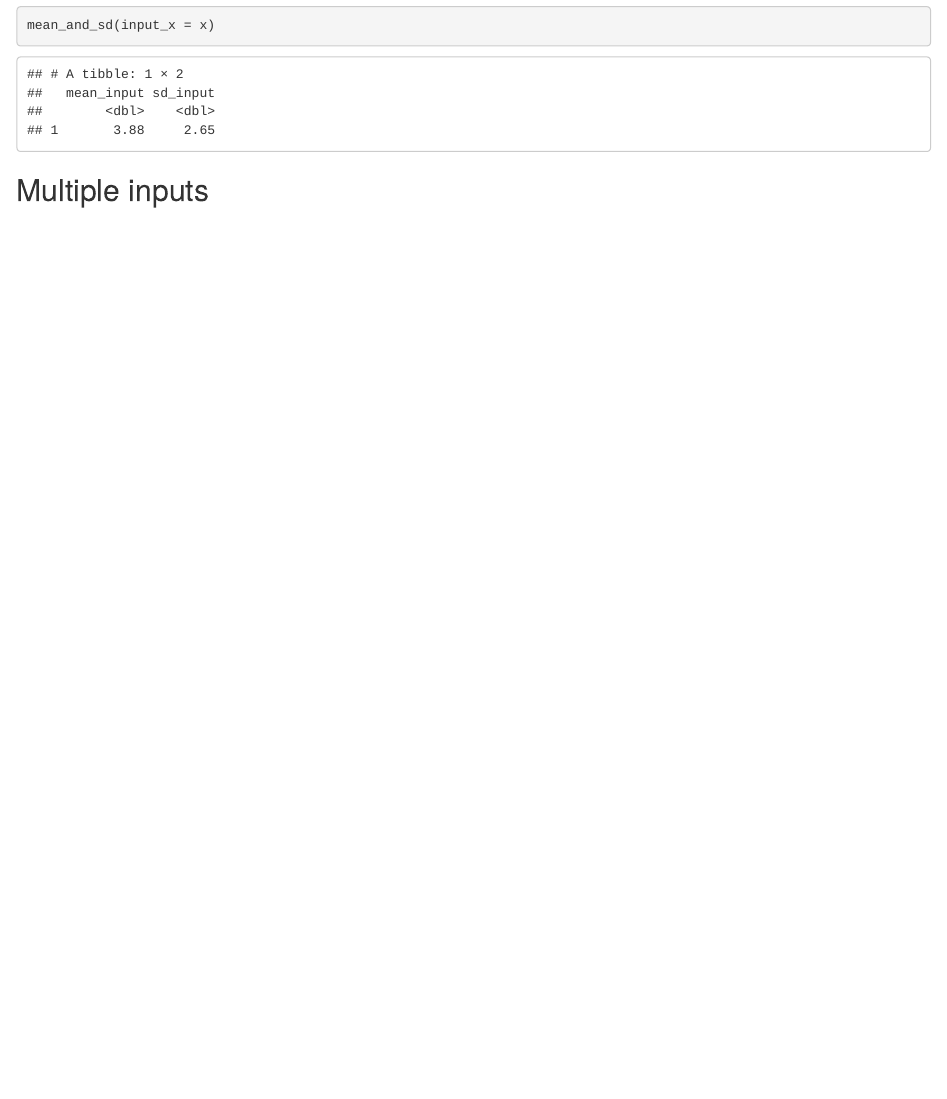
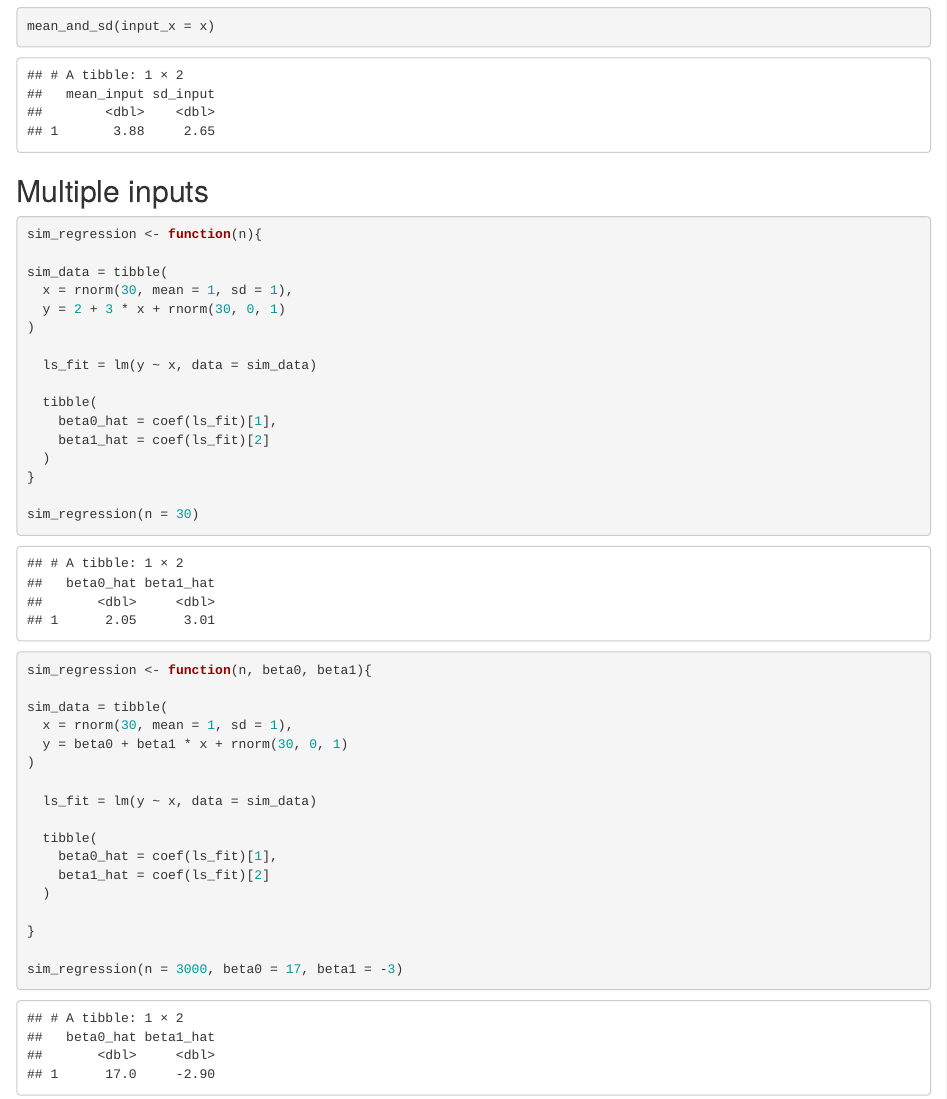
Before and after one commit to stl2137/iteration, an R Markdown document (writing_functions.Rmd): the page in a window 1100 px wide, from 1440 px down. Rendered offline with R 4.5, knitr and Pandoc, with nearby package versions; code that draws random numbers runs with fixed seeds of ours; some code elsewhere in the file could not run offline.

Commit message:
Multiple functions and regression functions

````diff
--- a/writing_functions.Rmd
+++ b/writing_functions.Rmd
@@ -66,3 +66,42 @@ mean_and_sd(input_x = x)
 ```
 
 ## Multiple inputs
+
+```{r}
+sim_regression <- function(n){
+
+sim_data = tibble(
+  x = rnorm(30, mean = 1, sd = 1),
+  y = 2 + 3 * x + rnorm(30, 0, 1)
+)
+
+  ls_fit = lm(y ~ x, data = sim_data)
+
+  tibble(
+    beta0_hat = coef(ls_fit)[1],
+    beta1_hat = coef(ls_fit)[2]
+  )
+}
+
+sim_regression(n = 30)
+```
+
+```{r}
+sim_regression <- function(n, beta0, beta1){
+
+sim_data = tibble(
+  x = rnorm(30, mean = 1, sd = 1),
+  y = beta0 + beta1 * x + rnorm(30, 0, 1)
+)
+
+  ls_fit = lm(y ~ x, data = sim_data)
+
+  tibble(
+    beta0_hat = coef(ls_fit)[1],
+    beta1_hat = coef(ls_fit)[2]
+  )
+
+}
+
+sim_regression(n = 3000, beta0 = 17, beta1 = -3)
+```
````
